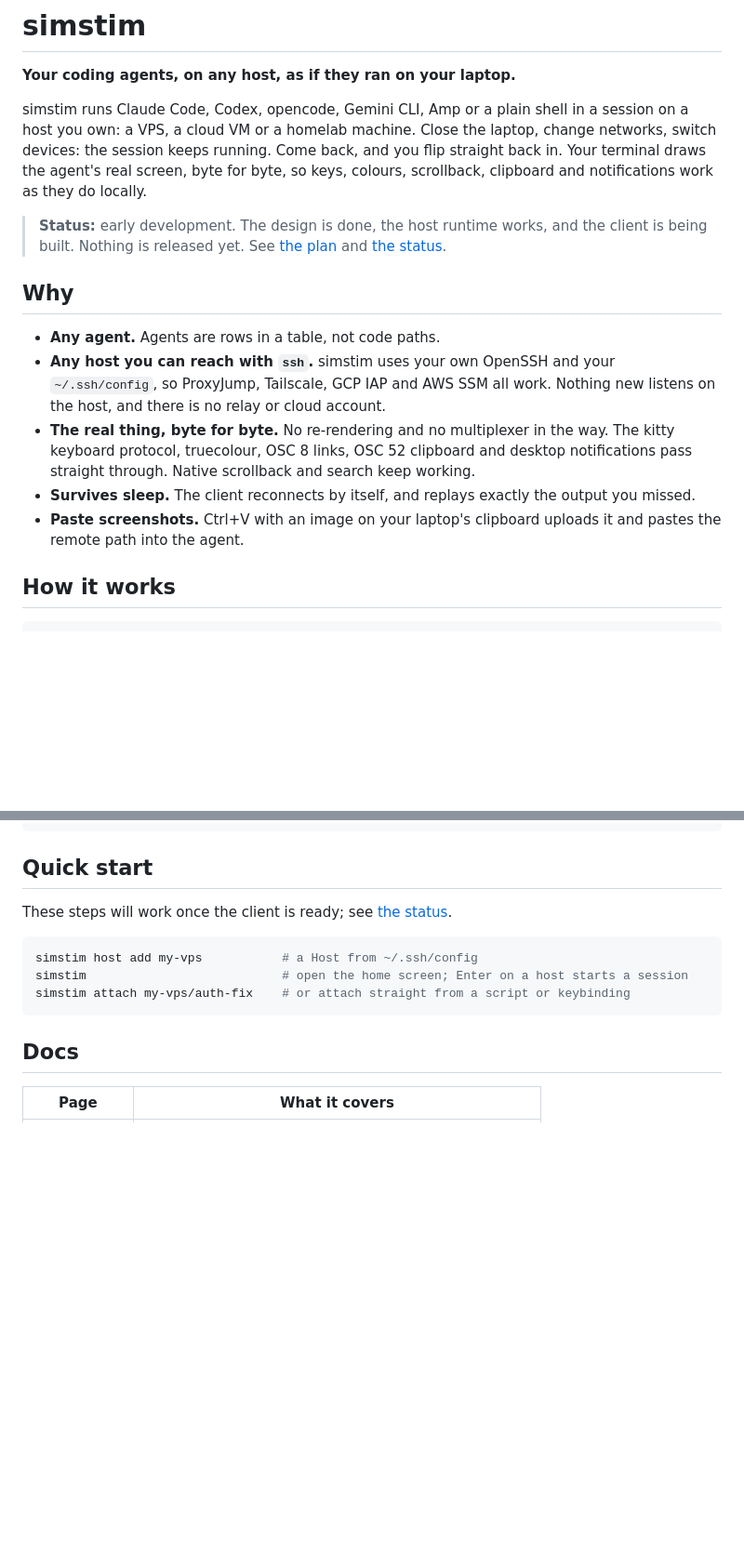
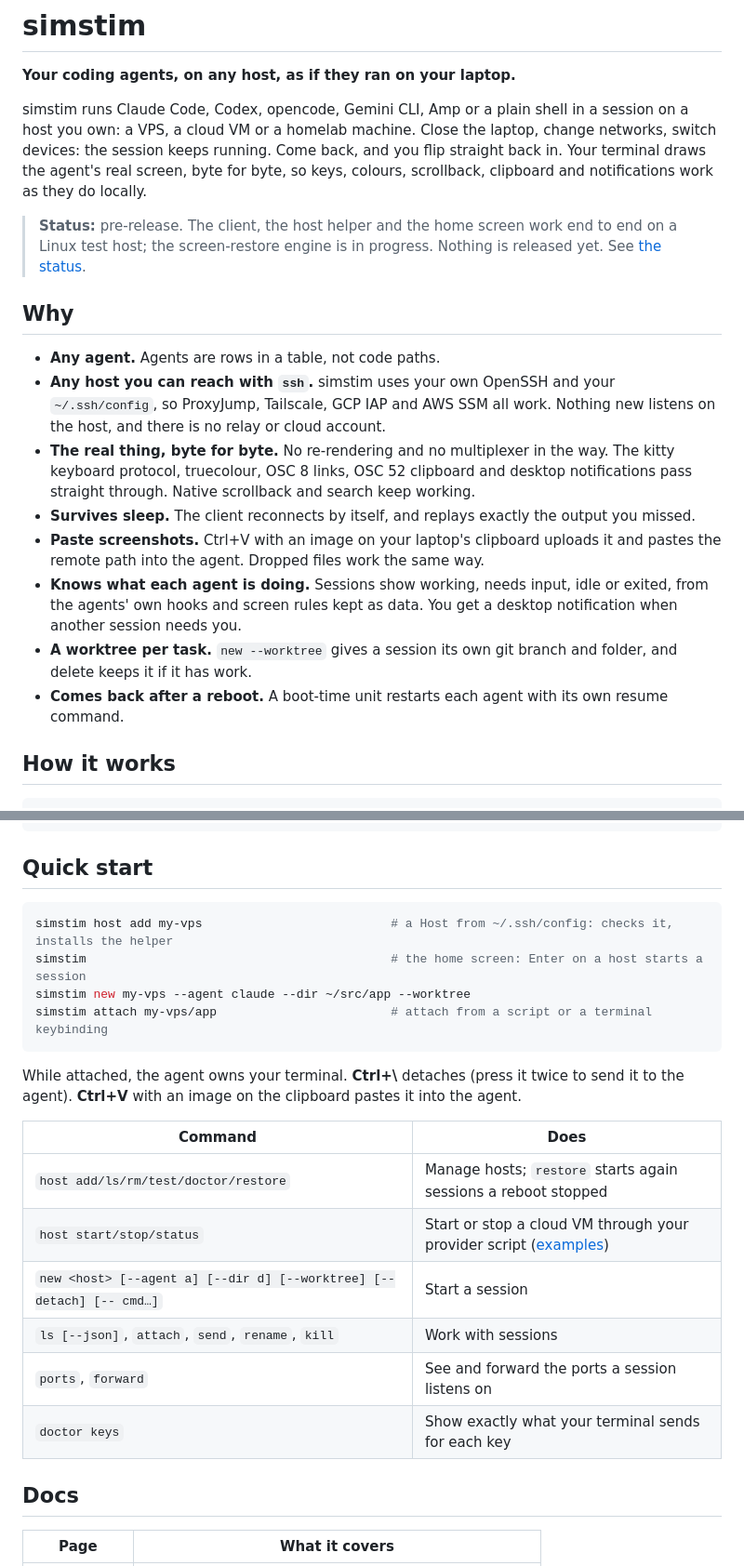
Before and after one commit to buzztouniverse/simstim, a Markdown page: README.md, 2 parts joined by grey strips. Shown at 93% size. Rendered like a GitHub page; blank space fills up the shorter version.

````diff
--- a/README.md
+++ b/README.md
@@ -4,7 +4,7 @@
 
 simstim runs Claude Code, Codex, opencode, Gemini CLI, Amp or a plain shell in a session on a host you own: a VPS, a cloud VM or a homelab machine. Close the laptop, change networks, switch devices: the session keeps running. Come back, and you flip straight back in. Your terminal draws the agent's real screen, byte for byte, so keys, colours, scrollback, clipboard and notifications work as they do locally.
 
-> **Status:** early development. The design is done, the host runtime works, and the client is being built. Nothing is released yet. See [the plan](docs/plan.md) and [the status](docs/status.md).
+> **Status:** pre-release. The client, the host helper and the home screen work end to end on a Linux test host; the screen-restore engine is in progress. Nothing is released yet. See [the status](docs/status.md).
 
 ## Why
 
@@ -12,7 +12,10 @@ simstim runs Claude Code, Codex, opencode, Gemini CLI, Amp or a plain shell in a
 - **Any host you can reach with `ssh`.** simstim uses your own OpenSSH and your `~/.ssh/config`, so ProxyJump, Tailscale, GCP IAP and AWS SSM all work. Nothing new listens on the host, and there is no relay or cloud account.
 - **The real thing, byte for byte.** No re-rendering and no multiplexer in the way. The kitty keyboard protocol, truecolour, OSC 8 links, OSC 52 clipboard and desktop notifications pass straight through. Native scrollback and search keep working.
 - **Survives sleep.** The client reconnects by itself, and replays exactly the output you missed.
-- **Paste screenshots.** Ctrl+V with an image on your laptop's clipboard uploads it and pastes the remote path into the agent.
+- **Paste screenshots.** Ctrl+V with an image on your laptop's clipboard uploads it and pastes the remote path into the agent. Dropped files work the same way.
+- **Knows what each agent is doing.** Sessions show working, needs input, idle or exited, from the agents' own hooks and screen rules kept as data. You get a desktop notification when another session needs you.
+- **A worktree per task.** `new --worktree` gives a session its own git branch and folder, and delete keeps it if it has work.
+- **Comes back after a reboot.** A boot-time unit restarts each agent with its own resume command.
 
 ## How it works
 
@@ -39,13 +42,23 @@ just build        # builds the host helpers, then the client, into ./bin
 
 ## Quick start
 
-These steps will work once the client is ready; see [the status](docs/status.md).
+```sh
+simstim host add my-vps                          # a Host from ~/.ssh/config: checks it, installs the helper
+simstim                                          # the home screen: Enter on a host starts a session
+simstim new my-vps --agent claude --dir ~/src/app --worktree
+simstim attach my-vps/app                        # attach from a script or a terminal keybinding
+```
 
-```sh
-simstim host add my-vps           # a Host from ~/.ssh/config
-simstim                           # open the home screen; Enter on a host starts a session
-simstim attach my-vps/auth-fix    # or attach straight from a script or keybinding
-```
+While attached, the agent owns your terminal. **Ctrl+\\** detaches (press it twice to send it to the agent). **Ctrl+V** with an image on the clipboard pastes it into the agent.
+
+| Command | Does |
+| --- | --- |
+| `host add/ls/rm/test/doctor/restore` | Manage hosts; `restore` starts again sessions a reboot stopped |
+| `host start/stop/status` | Start or stop a cloud VM through your provider script ([examples](examples/providers)) |
+| `new <host> [--agent a] [--dir d] [--worktree] [--detach] [-- cmd…]` | Start a session |
+| `ls [--json]`, `attach`, `send`, `rename`, `kill` | Work with sessions |
+| `ports`, `forward` | See and forward the ports a session listens on |
+| `doctor keys` | Show exactly what your terminal sends for each key |
 
 ## Docs
 
````
Also changed, not shown: docs/architecture.md (+26 -4 lines), docs/ux.md (+15 -10 lines).
